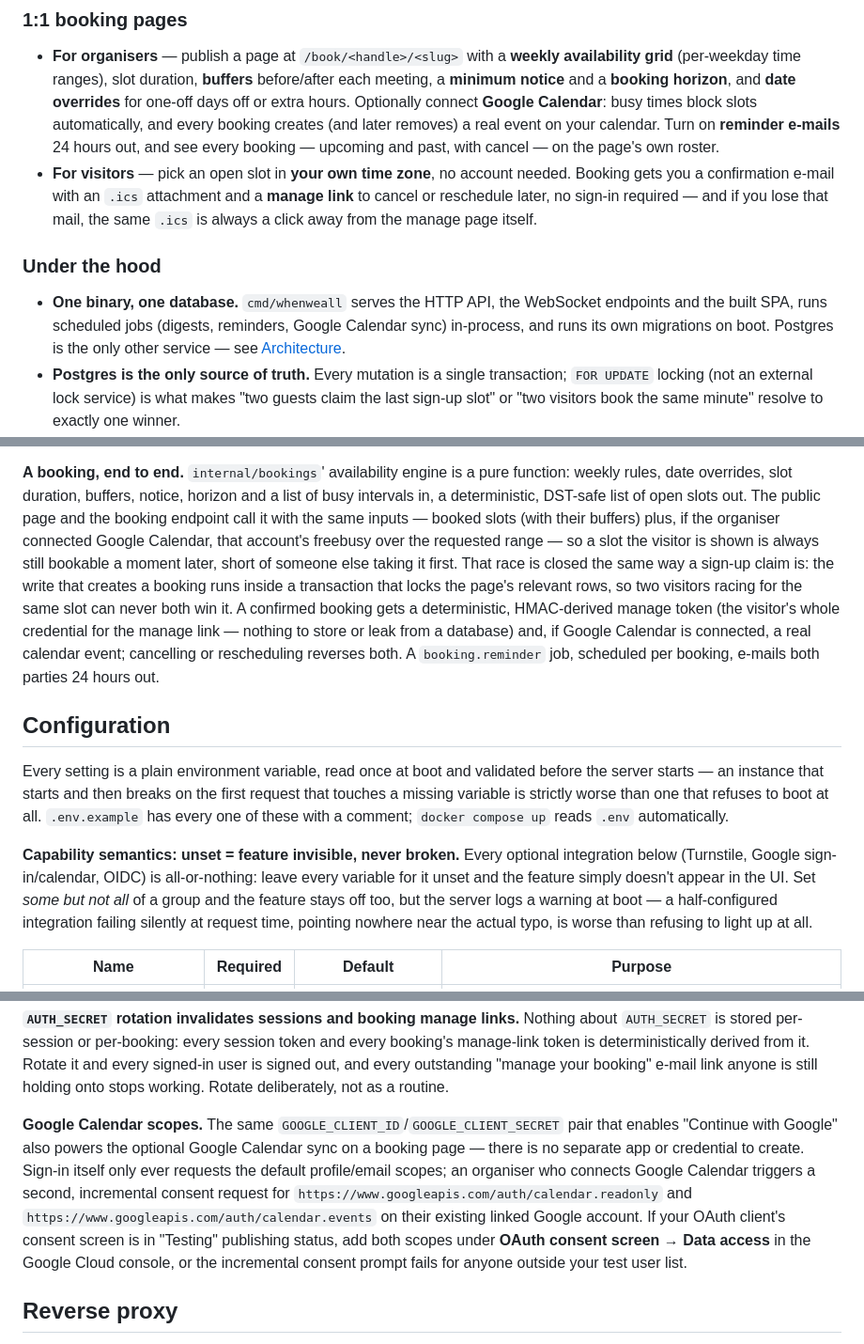
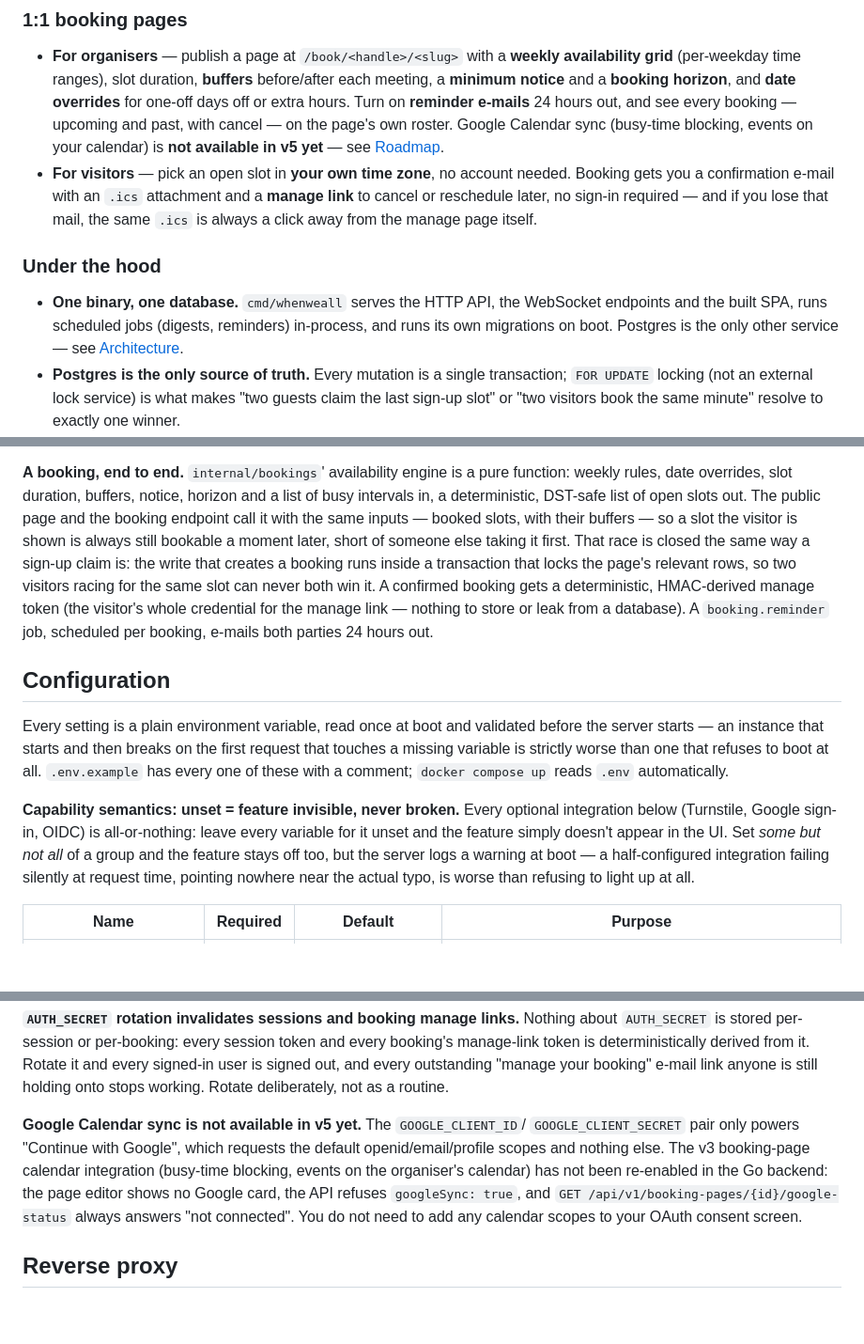
Before and after one commit to refsdal/whenweall, a Markdown page: README.md, 3 parts joined by grey strips. Shown at 94% size. Drawn GitHub-style; blank space fills up the shorter version.

Commit message:
docs: Google Calendar sync is not available in v5 yet
Replace the incremental-consent instructions and every paragraph describing
calendar sync as live with a short not-yet note; Google sign-in still works.

Co-Authored-By: Claude Opus 5 (1M context) <noreply@anthropic.com>
Claude-Session: https://claude.ai/code/session_01RCiiYnh2N1nANzdYW9YG1p

```diff
--- a/README.md
+++ b/README.md
@@ -160,10 +160,10 @@ lands in Mailpit's own web UI at `http://localhost:8025` instead of a real inbox
 - **For organisers** — publish a page at `/book/<handle>/<slug>` with a **weekly
   availability grid** (per-weekday time ranges), slot duration, **buffers** before/after
   each meeting, a **minimum notice** and a **booking horizon**, and **date overrides**
-  for one-off days off or extra hours. Optionally connect **Google Calendar**: busy
-  times block slots automatically, and every booking creates (and later removes) a real
-  event on your calendar. Turn on **reminder e-mails** 24 hours out, and see every
-  booking — upcoming and past, with cancel — on the page's own roster.
+  for one-off days off or extra hours. Turn on **reminder e-mails** 24 hours out, and see
+  every booking — upcoming and past, with cancel — on the page's own roster. Google
+  Calendar sync (busy-time blocking, events on your calendar) is **not available in v5
+  yet** — see [Roadmap](#roadmap).
 - **For visitors** — pick an open slot in **your own time zone**, no account needed.
   Booking gets you a confirmation e-mail with an `.ics` attachment and a **manage
   link** to cancel or reschedule later, no sign-in required — and if you lose that mail,
@@ -172,8 +172,8 @@ lands in Mailpit's own web UI at `http://localhost:8025` instead of a real inbox
 ### Under the hood
 
 - **One binary, one database.** `cmd/whenweall` serves the HTTP API, the WebSocket
-  endpoints and the built SPA, runs scheduled jobs (digests, reminders, Google Calendar
-  sync) in-process, and runs its own migrations on boot. Postgres is the only other
+  endpoints and the built SPA, runs scheduled jobs (digests, reminders) in-process, and
+  runs its own migrations on boot. Postgres is the only other
   service — see [Architecture](#architecture).
 - **Postgres is the only source of truth.** Every mutation is a single transaction;
   `FOR UPDATE` locking (not an external lock service) is what makes "two guests claim the
@@ -256,16 +254,14 @@ concurrent requests.
 **A booking, end to end.** `internal/bookings`' availability engine is a pure function:
 weekly rules, date overrides, slot duration, buffers, notice, horizon and a list of busy
 intervals in, a deterministic, DST-safe list of open slots out. The public page and the
-booking endpoint call it with the same inputs — booked slots (with their buffers) plus,
-if the organiser connected Google Calendar, that account's freebusy over the requested
-range — so a slot the visitor is shown is always still bookable a moment later, short of
+booking endpoint call it with the same inputs — booked slots, with their buffers — so a
+slot the visitor is shown is always still bookable a moment later, short of
 someone else taking it first. That race is closed the same way a sign-up claim is: the
 write that creates a booking runs inside a transaction that locks the page's relevant
 rows, so two visitors racing for the same slot can never both win it. A confirmed booking
 gets a deterministic, HMAC-derived manage token (the visitor's whole credential for the
-manage link — nothing to store or leak from a database) and, if Google Calendar is
-connected, a real calendar event; cancelling or rescheduling reverses both. A
-`booking.reminder` job, scheduled per booking, e-mails both parties 24 hours out.
+manage link — nothing to store or leak from a database). A `booking.reminder` job,
+scheduled per booking, e-mails both parties 24 hours out.
 
 ## Configuration
 
@@ -276,7 +272,7 @@ touches a missing variable is strictly worse than one that refuses to boot at al
 automatically.
 
 **Capability semantics: unset = feature invisible, never broken.** Every optional
-integration below (Turnstile, Google sign-in/calendar, OIDC) is all-or-nothing: leave
+integration below (Turnstile, Google sign-in, OIDC) is all-or-nothing: leave
 every variable for it unset and the feature simply doesn't appear in the UI. Set *some
 but not all* of a group and the feature stays off too, but the server logs a warning at
 boot — a half-configured integration failing silently at request time, pointing nowhere
@@ -314,16 +310,13 @@ booking's manage-link token is deterministically derived from it. Rotate it and
 signed-in user is signed out, and every outstanding "manage your booking" e-mail link
 anyone is still holding onto stops working. Rotate deliberately, not as a routine.
 
-**Google Calendar scopes.** The same `GOOGLE_CLIENT_ID`/`GOOGLE_CLIENT_SECRET` pair that
-enables "Continue with Google" also powers the optional Google Calendar sync on a
-booking page — there is no separate app or credential to create. Sign-in itself only
-ever requests the default profile/email scopes; an organiser who connects Google
-Calendar triggers a second, incremental consent request for
-`https://www.googleapis.com/auth/calendar.readonly` and
-`https://www.googleapis.com/auth/calendar.events` on their existing linked Google
-account. If your OAuth client's consent screen is in "Testing" publishing status, add
-both scopes under **OAuth consent screen → Data access** in the Google Cloud console, or
-the incremental consent prompt fails for anyone outside your test user list.
+**Google Calendar sync is not available in v5 yet.** The `GOOGLE_CLIENT_ID`/
+`GOOGLE_CLIENT_SECRET` pair only powers "Continue with Google", which requests the
+default openid/email/profile scopes and nothing else. The v3 booking-page calendar
+integration (busy-time blocking, events on the organiser's calendar) has not been
+re-enabled in the Go backend: the page editor shows no Google card, the API refuses
+`googleSync: true`, and `GET /api/v1/booking-pages/{id}/google-status` always answers
+"not connected". You do not need to add any calendar scopes to your OAuth consent screen.
 
 ## Reverse proxy
 
```
Also changed, not shown: other parts of README.md (+11 -9 lines).
